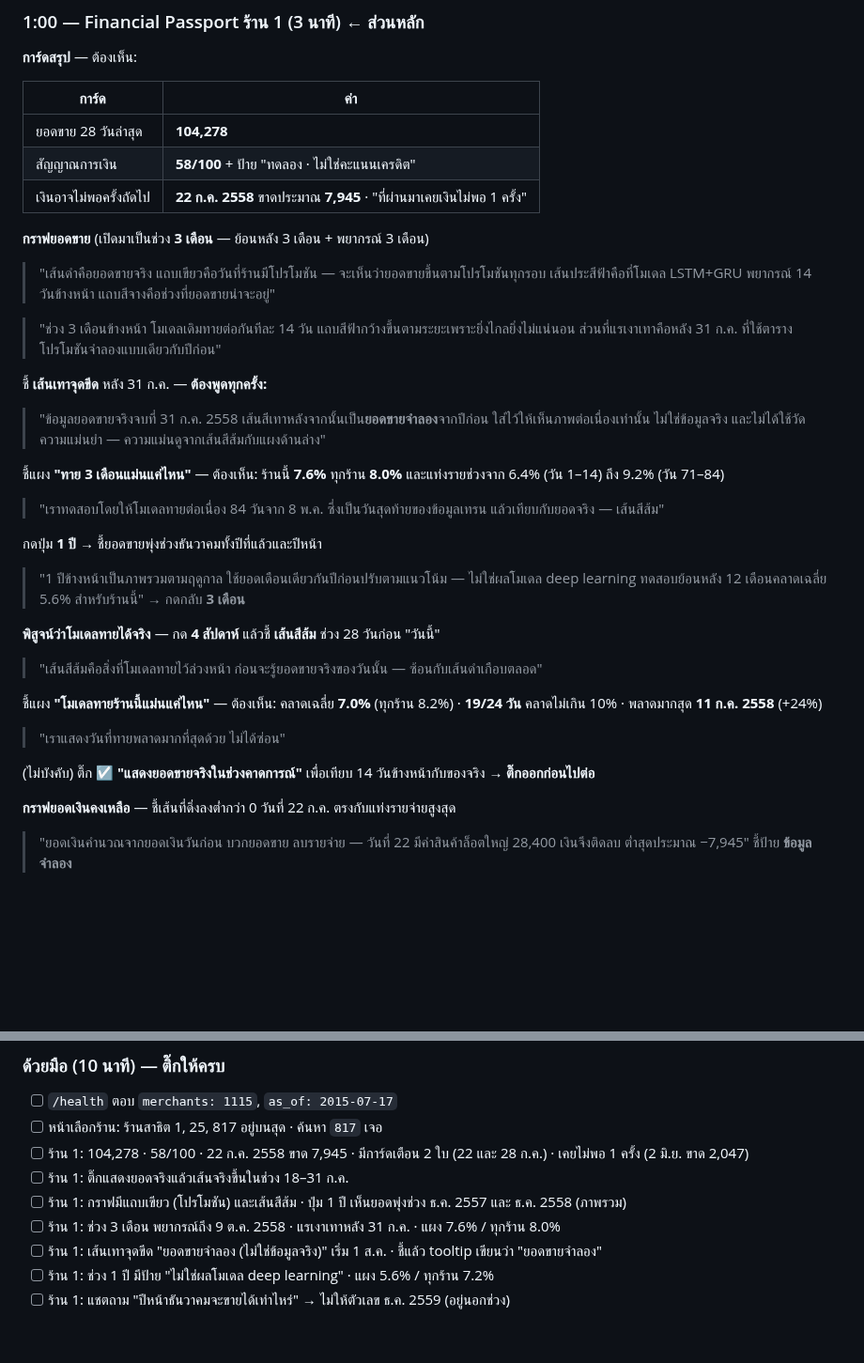
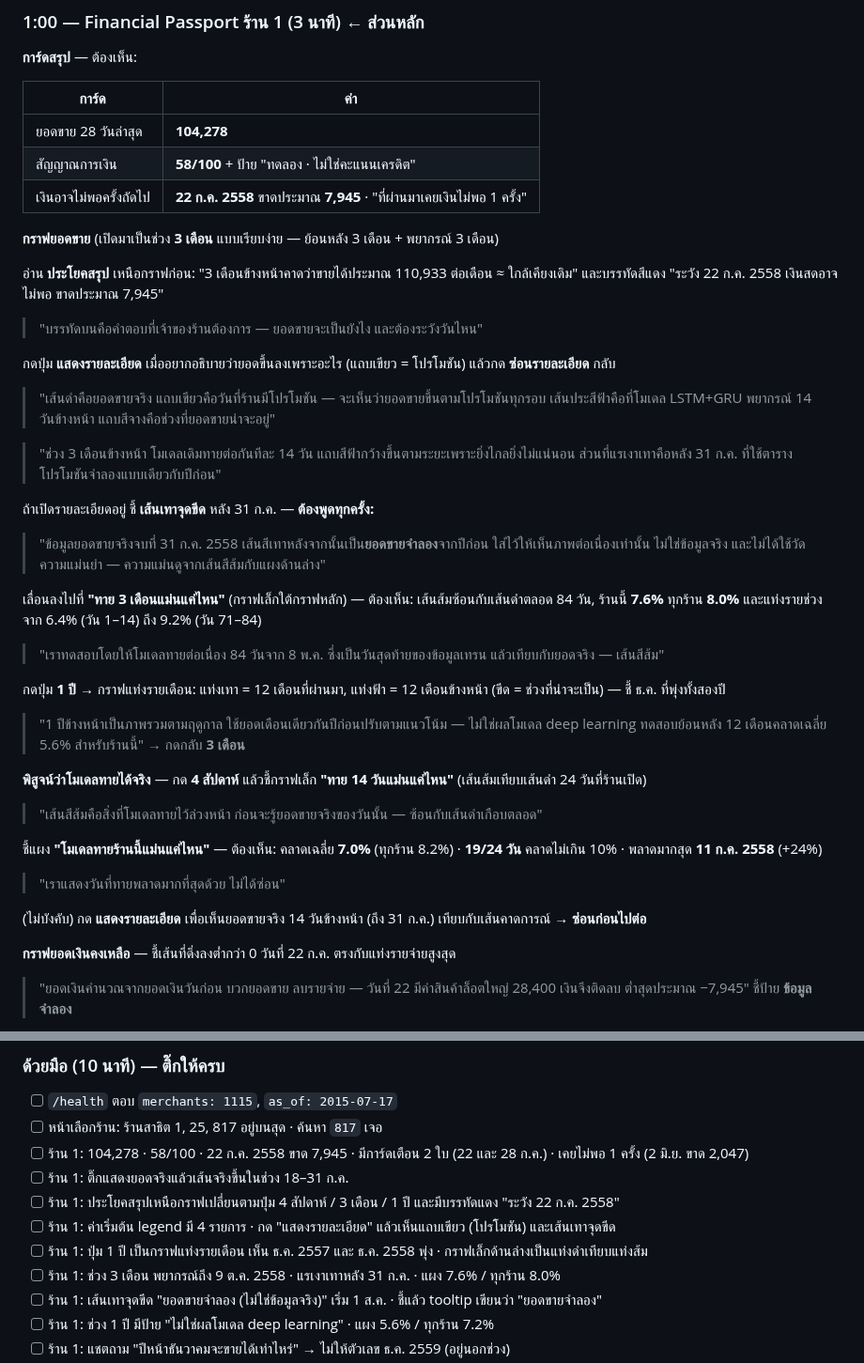
Before and after one commit to pls2s/MFP-Merchant-Financial-Passport, a Markdown page: docs/demo.md, 2 parts joined by grey strips. Shown at 94% size. Rendered like a GitHub page; blank space fills up the shorter version.

```diff
--- a/docs/demo.md
+++ b/docs/demo.md
@@ -71,7 +71,14 @@ cd frontend && VITE_USE_MOCK=false npm run dev
 | สัญญาณการเงิน | **58/100** + ป้าย "ทดลอง · ไม่ใช่คะแนนเครดิต" |
 | เงินอาจไม่พอครั้งถัดไป | **22 ก.ค. 2558** ขาดประมาณ **7,945** · "ที่ผ่านมาเคยเงินไม่พอ 1 ครั้ง" |
 
-**กราฟยอดขาย** (เปิดมาเป็นช่วง **3 เดือน** — ย้อนหลัง 3 เดือน + พยากรณ์ 3 เดือน)
+**กราฟยอดขาย** (เปิดมาเป็นช่วง **3 เดือน** แบบเรียบง่าย — ย้อนหลัง 3 เดือน + พยากรณ์ 3 เดือน)
+
+อ่าน **ประโยคสรุป** เหนือกราฟก่อน: "3 เดือนข้างหน้าคาดว่าขายได้ประมาณ 110,933 ต่อเดือน ≈ ใกล้เคียงเดิม"
+และบรรทัดสีแดง "ระวัง 22 ก.ค. 2558 เงินสดอาจไม่พอ ขาดประมาณ 7,945"
+
+> "บรรทัดบนคือคำตอบที่เจ้าของร้านต้องการ — ยอดขายจะเป็นยังไง และต้องระวังวันไหน"
+
+กดปุ่ม **แสดงรายละเอียด** เมื่ออยากอธิบายว่ายอดขึ้นลงเพราะอะไร (แถบเขียว = โปรโมชัน) แล้วกด **ซ่อนรายละเอียด** กลับ
 
 > "เส้นดำคือยอดขายจริง แถบเขียวคือวันที่ร้านมีโปรโมชัน — จะเห็นว่ายอดขายขึ้นตามโปรโมชันทุกรอบ
 > เส้นประสีฟ้าคือที่โมเดล LSTM+GRU พยากรณ์ 14 วันข้างหน้า แถบสีจางคือช่วงที่ยอดขายน่าจะอยู่"
@@ -79,21 +86,22 @@ cd frontend && VITE_USE_MOCK=false npm run dev
 > "ช่วง 3 เดือนข้างหน้า โมเดลเดิมทายต่อกันทีละ 14 วัน แถบสีฟ้ากว้างขึ้นตามระยะเพราะยิ่งไกลยิ่งไม่แน่นอน
 > ส่วนที่แรเงาเทาคือหลัง 31 ก.ค. ที่ใช้ตารางโปรโมชันจำลองแบบเดียวกับปีก่อน"
 
-ชี้ **เส้นเทาจุดขีด** หลัง 31 ก.ค. — **ต้องพูดทุกครั้ง:**
+ถ้าเปิดรายละเอียดอยู่ ชี้ **เส้นเทาจุดขีด** หลัง 31 ก.ค. — **ต้องพูดทุกครั้ง:**
 
 > "ข้อมูลยอดขายจริงจบที่ 31 ก.ค. 2558 เส้นสีเทาหลังจากนั้นเป็น**ยอดขายจำลอง**จากปีก่อน ใส่ไว้ให้เห็นภาพต่อเนื่องเท่านั้น
 > ไม่ใช่ข้อมูลจริง และไม่ได้ใช้วัดความแม่นยำ — ความแม่นดูจากเส้นสีส้มกับแผงด้านล่าง"
 
-ชี้แผง **"ทาย 3 เดือนแม่นแค่ไหน"** — ต้องเห็น: ร้านนี้ **7.6%** ทุกร้าน **8.0%** และแท่งรายช่วงจาก 6.4% (วัน 1–14) ถึง 9.2% (วัน 71–84)
+เลื่อนลงไปที่ **"ทาย 3 เดือนแม่นแค่ไหน"** (กราฟเล็กใต้กราฟหลัก) — ต้องเห็น: เส้นส้มซ้อนกับเส้นดำตลอด 84 วัน,
+ร้านนี้ **7.6%** ทุกร้าน **8.0%** และแท่งรายช่วงจาก 6.4% (วัน 1–14) ถึง 9.2% (วัน 71–84)
 
 > "เราทดสอบโดยให้โมเดลทายต่อเนื่อง 84 วันจาก 8 พ.ค. ซึ่งเป็นวันสุดท้ายของข้อมูลเทรน แล้วเทียบกับยอดจริง — เส้นสีส้ม"
 
-กดปุ่ม **1 ปี** → ชี้ยอดขายพุ่งช่วงธันวาคมทั้งปีที่แล้วและปีหน้า
+กดปุ่ม **1 ปี** → กราฟแท่งรายเดือน: แท่งเทา = 12 เดือนที่ผ่านมา, แท่งฟ้า = 12 เดือนข้างหน้า (ขีด = ช่วงที่น่าจะเป็น) — ชี้ ธ.ค. ที่พุ่งทั้งสองปี
 
 > "1 ปีข้างหน้าเป็นภาพรวมตามฤดูกาล ใช้ยอดเดือนเดียวกันปีก่อนปรับตามแนวโน้ม — ไม่ใช่ผลโมเดล deep learning
 > ทดสอบย้อนหลัง 12 เดือนคลาดเฉลี่ย 5.6% สำหรับร้านนี้" → กดกลับ **3 เดือน**
 
-**พิสูจน์ว่าโมเดลทายได้จริง** — กด **4 สัปดาห์** แล้วชี้ **เส้นสีส้ม** ช่วง 28 วันก่อน "วันนี้"
+**พิสูจน์ว่าโมเดลทายได้จริง** — กด **4 สัปดาห์** แล้วชี้กราฟเล็ก **"ทาย 14 วันแม่นแค่ไหน"** (เส้นส้มเทียบเส้นดำ 24 วันที่ร้านเปิด)
 
 > "เส้นสีส้มคือสิ่งที่โมเดลทายไว้ล่วงหน้า ก่อนจะรู้ยอดขายจริงของวันนั้น — ซ้อนกับเส้นดำเกือบตลอด"
 
@@ -102,7 +110,7 @@ cd frontend && VITE_USE_MOCK=false npm run dev
 
 > "เราแสดงวันที่ทายพลาดมากที่สุดด้วย ไม่ได้ซ่อน"
 
-(ไม่บังคับ) ติ๊ก ☑ **"แสดงยอดขายจริงในช่วงคาดการณ์"** เพื่อเทียบ 14 วันข้างหน้ากับของจริง → **ติ๊กออกก่อนไปต่อ**
+(ไม่บังคับ) กด **แสดงรายละเอียด** เพื่อเห็นยอดขายจริง 14 วันข้างหน้า (ถึง 31 ก.ค.) เทียบกับเส้นคาดการณ์ → **ซ่อนก่อนไปต่อ**
 
 **กราฟยอดเงินคงเหลือ** — ชี้เส้นที่ดิ่งลงต่ำกว่า 0 วันที่ 22 ก.ค. ตรงกับแท่งรายจ่ายสูงสุด
 
@@ -198,7 +206,9 @@ cd frontend && npm run build && npm run lint     # ต้องไม่มี e
 - [ ] หน้าเลือกร้าน: ร้านสาธิต 1, 25, 817 อยู่บนสุด · ค้นหา `817` เจอ
 - [ ] ร้าน 1: 104,278 · 58/100 · 22 ก.ค. 2558 ขาด 7,945 · มีการ์ดเตือน 2 ใบ (22 และ 28 ก.ค.) · เคยไม่พอ 1 ครั้ง (2 มิ.ย. ขาด 2,047)
 - [ ] ร้าน 1: ติ๊กแสดงยอดจริงแล้วเส้นจริงขึ้นในช่วง 18–31 ก.ค.
-- [ ] ร้าน 1: กราฟมีแถบเขียว (โปรโมชัน) และเส้นสีส้ม · ปุ่ม 1 ปี เห็นยอดพุ่งช่วง ธ.ค. 2557 และ ธ.ค. 2558 (ภาพรวม)
+- [ ] ร้าน 1: ประโยคสรุปเหนือกราฟเปลี่ยนตามปุ่ม 4 สัปดาห์ / 3 เดือน / 1 ปี และมีบรรทัดแดง "ระวัง 22 ก.ค. 2558"
+- [ ] ร้าน 1: ค่าเริ่มต้น legend มี 4 รายการ · กด "แสดงรายละเอียด" แล้วเห็นแถบเขียว (โปรโมชัน) และเส้นเทาจุดขีด
+- [ ] ร้าน 1: ปุ่ม 1 ปี เป็นกราฟแท่งรายเดือน เห็น ธ.ค. 2557 และ ธ.ค. 2558 พุ่ง · กราฟเล็กด้านล่างเป็นแท่งดำเทียบแท่งส้ม
 - [ ] ร้าน 1: ช่วง 3 เดือน พยากรณ์ถึง 9 ต.ค. 2558 · แรเงาเทาหลัง 31 ก.ค. · แผง 7.6% / ทุกร้าน 8.0%
 - [ ] ร้าน 1: เส้นเทาจุดขีด "ยอดขายจำลอง (ไม่ใช่ข้อมูลจริง)" เริ่ม 1 ส.ค. · ชี้แล้ว tooltip เขียนว่า "ยอดขายจำลอง"
 - [ ] ร้าน 1: ช่วง 1 ปี มีป้าย "ไม่ใช่ผลโมเดล deep learning" · แผง 5.6% / ทุกร้าน 7.2%
```
Also changed, not shown: docs/frontend/requirements.md (+8 -0 lines), docs/figures/dashboard_1_year.png, docs/figures/dashboard_3_months.png, 5 other files.
